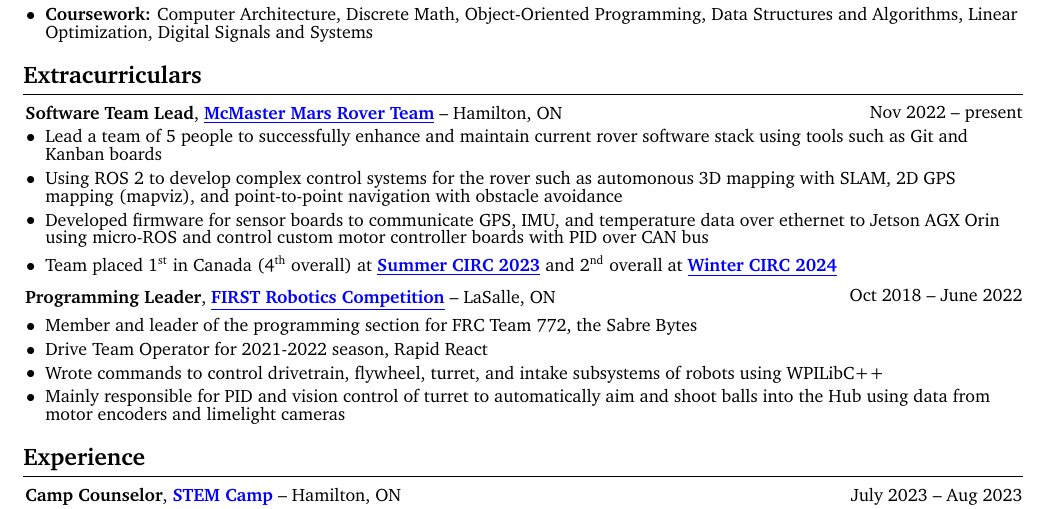
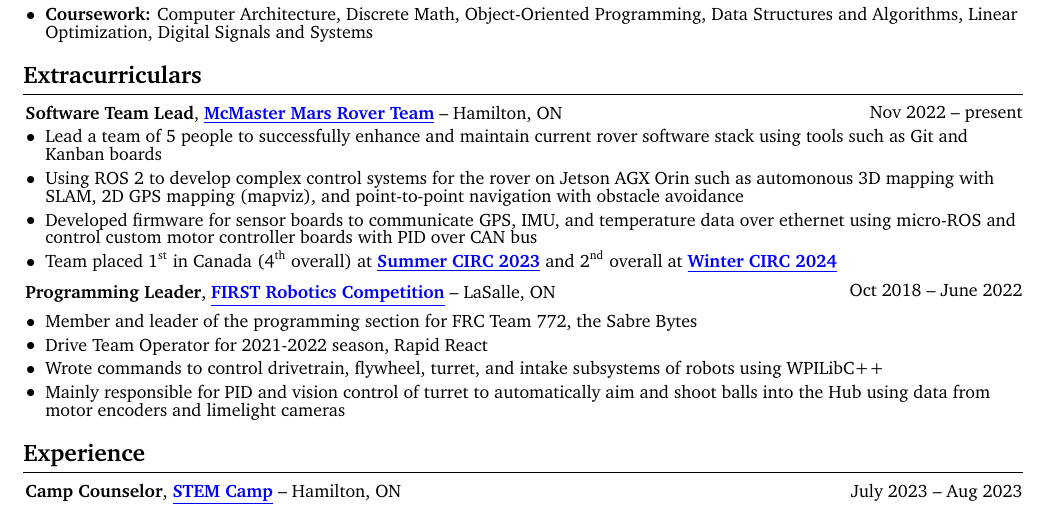
Before and after one commit to chosterto/MyResume, a LaTeX CV (John_Cho_CV_Final.tex): part of page 1 of 2 before the commit and part of the page after it, cut so that both start at the same text. Compiled offline with pdfLaTeX.

Commit message:
Fix to one page

```diff
--- a/John_Cho_CV_Final.tex
+++ b/John_Cho_CV_Final.tex
@@ -224,8 +224,8 @@
         \begin{onecolentry}
             \begin{highlights}
                 \item Lead a team of 5 people to successfully enhance and maintain current rover software stack using tools such as Git and Kanban boards
-                \item Using ROS 2 to develop complex control systems for the rover such as automonous 3D mapping with SLAM, 2D GPS mapping (mapviz), and point-to-point navigation with obstacle avoidance
-                \item Developed firmware for sensor boards to communicate GPS, IMU, and temperature data over ethernet to Jetson AGX Orin using micro-ROS and control custom motor controller boards with PID over CAN bus
+                \item Using ROS 2 to develop complex control systems for the rover on Jetson AGX Orin such as automonous 3D mapping with SLAM, 2D GPS mapping (mapviz), and point-to-point navigation with obstacle avoidance
+                \item Developed firmware for sensor boards to communicate GPS, IMU, and temperature data over ethernet using micro-ROS and control custom motor controller boards with PID over CAN bus
                 \item Team placed 1$^{\text{st}}$ in Canada (4$^{\text{th}}$ overall) at \customref[blue]{https://circ.cstag.ca/2023/}{\textbf{Summer CIRC 2023}} and 2$^{\text{nd}}$ overall at \customref[blue]{https://circ.cstag.ca/2024-winter/}{\textbf{Winter CIRC 2024}}
             \end{highlights}
         \end{onecolentry}
```
Also changed, not shown: John_Cho_CV_Final.pdf.
